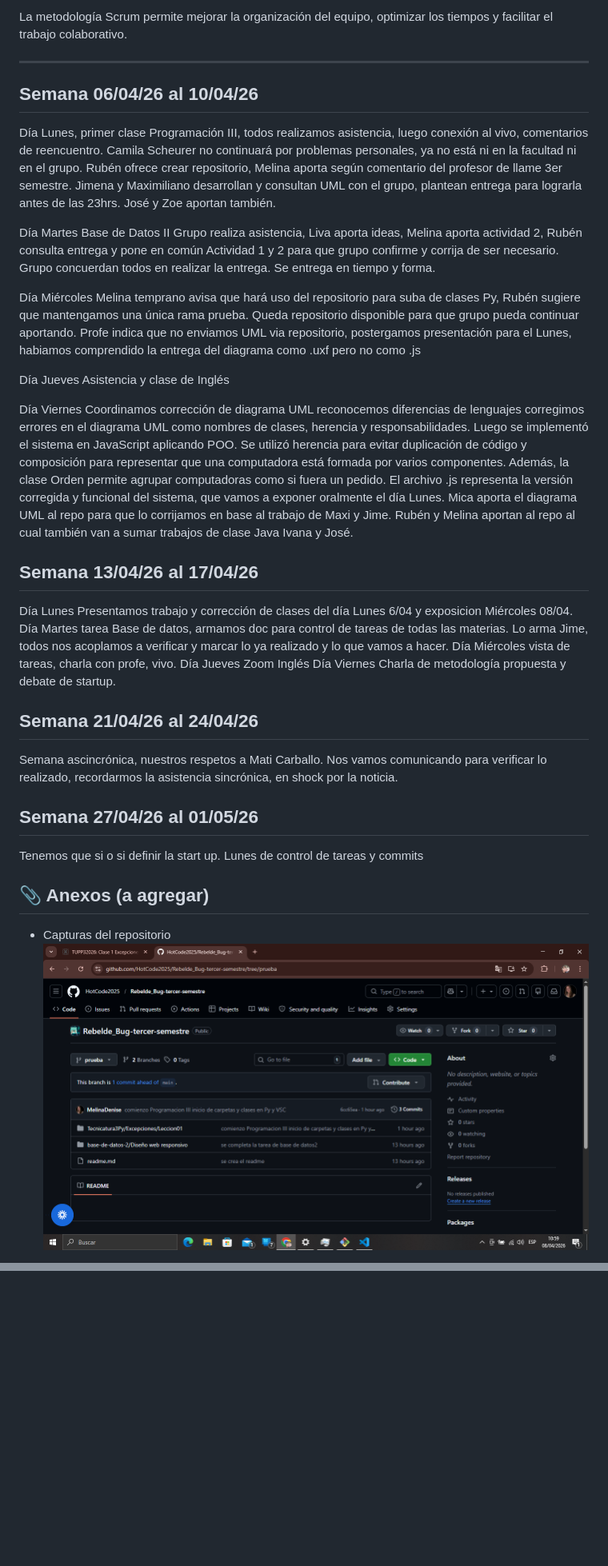
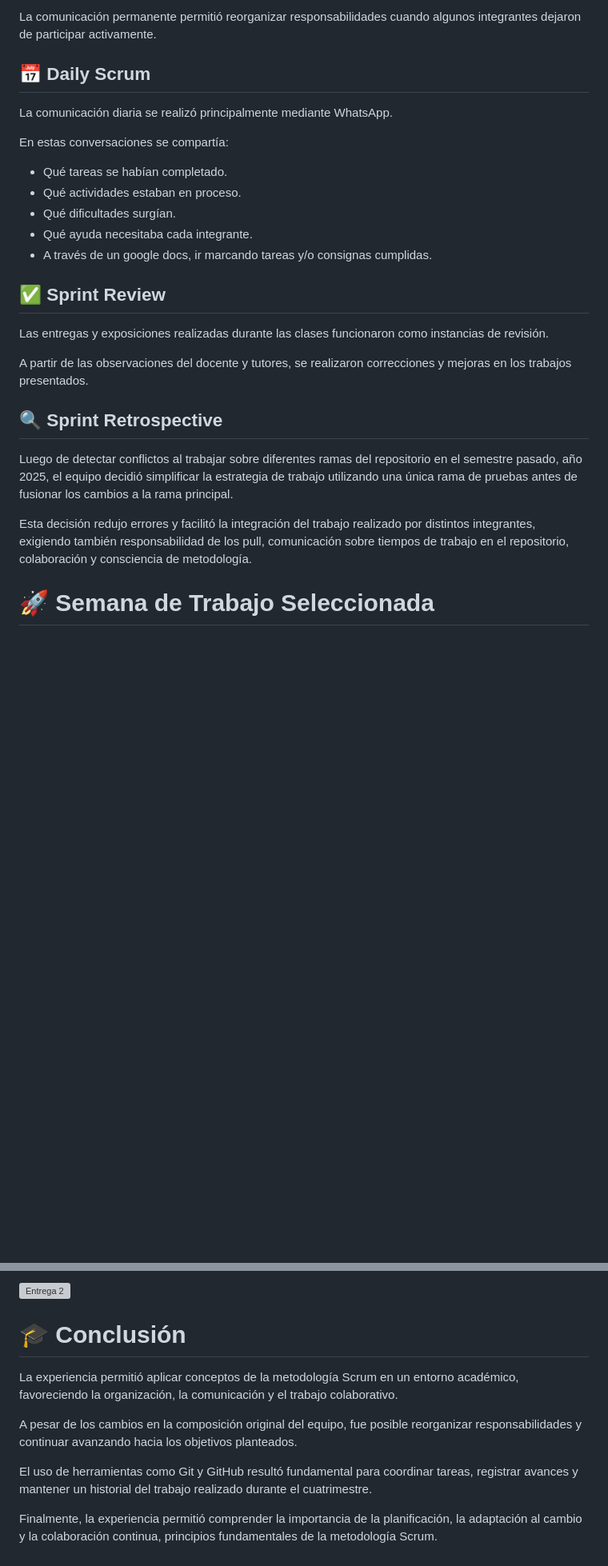
Before and after one commit to HotCode2025/Rebelde_Bug-tercer-semestre, a Markdown page: README.md, 2 parts joined by grey strips. Shown at 80% size. GitHub-like rendering; blank space fills up the shorter version; grey boxes are pictures that could not be loaded.

```diff
--- a/README.md
+++ b/README.md
@@ -82,53 +67,33 @@ Las tareas son distribuidas y luego integradas en una rama común del proyecto.
 
-La metodología Scrum permite mejorar la organización del equipo, optimizar los tiempos y facilitar el trabajo colaborativo.
+La comunicación permanente permitió reorganizar responsabilidades cuando algunos integrantes dejaron de participar activamente.
 
----
 
-## Semana 06/04/26 al 10/04/26
+## 📅 Daily Scrum
 
-Día Lunes, primer clase Programación III, todos realizamos asistencia, luego conexión al vivo, comentarios de reencuentro. Camila Scheurer no continuará por problemas personales, ya no está ni en la facultad ni en el grupo.
-Rubén ofrece crear repositorio, Melina aporta según comentario del profesor de llame 3er semestre.
-Jimena y Maximiliano desarrollan y consultan UML con el grupo, plantean entrega para lograrla antes de las 23hrs.
-José y Zoe aportan también.
+La comunicación diaria se realizó principalmente mediante WhatsApp.
 
-Día Martes Base de Datos II
-Grupo realiza asistencia, Liva aporta ideas, Melina aporta actividad 2, Rubén consulta entrega y pone en común Actividad 1 y 2 para que grupo confirme y corrija de ser necesario.
-Grupo concuerdan todos en realizar la entrega. Se entrega en tiempo y forma.
+En estas conversaciones se compartía:
 
-Día Miércoles
-Melina temprano avisa que hará uso del repositorio para suba de clases Py, Rubén sugiere que mantengamos una única rama prueba. Queda repositorio disponible para que grupo pueda continuar aportando.
-Profe indica que no enviamos UML via repositorio, postergamos presentación para el Lunes, habiamos comprendido la entrega del diagrama como .uxf pero no como .js
+* Qué tareas se habían completado.
+* Qué actividades estaban en proceso.
+* Qué dificultades surgían.
+* Qué ayuda necesitaba cada integrante.
+* A través de un google docs, ir marcando tareas y/o consignas cumplidas.
 
-Día Jueves
-Asistencia y clase de Inglés
 
-Día Viernes
-Coordinamos corrección de diagrama UML reconocemos diferencias de lenguajes corregimos errores en el diagrama UML como nombres de clases, herencia y responsabilidades.
-Luego se implementó el sistema en JavaScript aplicando POO.
-Se utilizó herencia para evitar duplicación de código y composición para representar que una computadora está formada por varios componentes.
-Además, la clase Orden permite agrupar computadoras como si fuera un pedido.
-El archivo .js representa la versión corregida y funcional del sistema, que vamos a exponer oralmente el día Lunes.
-Mica aporta el diagrama UML al repo para que lo corrijamos en base al trabajo de Maxi y Jime. Rubén y Melina aportan al repo al cual también van a sumar trabajos de clase Java Ivana y José.
+## ✅ Sprint Review
 
-## Semana 13/04/26 al 17/04/26
+Las entregas y exposiciones realizadas durante las clases funcionaron como instancias de revisión.
 
-Día Lunes
-Presentamos trabajo y corrección de clases del día Lunes 6/04 y exposicion Miércoles 08/04.
-Día Martes tarea Base de datos, armamos doc para control de tareas de todas las materias. Lo arma Jime, todos nos acoplamos a verificar y marcar lo ya realizado y lo que vamos a hacer.
-Día Miércoles vista de tareas, charla con profe, vivo.
-Día Jueves Zoom Inglés
-Día Viernes Charla de metodología propuesta y debate de startup.
+A partir de las observaciones del docente y tutores, se realizaron correcciones y mejoras en los trabajos presentados.
 
-## Semana 21/04/26 al 24/04/26
 
-Semana ascincrónica, nuestros respetos a Mati Carballo. Nos vamos comunicando para verificar lo realizado, recordarmos la asistencia sincrónica, en shock por la noticia.
+## 🔍 Sprint Retrospective
 
-## Semana 27/04/26 al 01/05/26
+Luego de detectar conflictos al trabajar sobre diferentes ramas del repositorio en el semestre pasado, año 2025, el equipo decidió simplificar la estrategia de trabajo utilizando una única rama de pruebas antes de fusionar los cambios a la rama principal.
 
-Tenemos que si o si definir la start up. Lunes de control de tareas y commits
+Esta decisión redujo errores y facilitó la integración del trabajo realizado por distintos integrantes, exigiendo también responsabilidad de los pull, comunicación sobre tiempos de trabajo en el repositorio, colaboración y consciencia de metodología.
 
-## 📎 Anexos (a agregar)
 
-- Capturas del repositorio
-![Repositorio GitHub](ImagenesScrum/0804GitHub.PNG)
+# 🚀 Semana de Trabajo Seleccionada
 
@@ -137,0 +205,12 @@ Tenemos que si o si definir la start up. Lunes de control de tareas y commits
+![Entrega 2](ImagenesScrum/entrega2.png)
+
+
+# 🎓 Conclusión
+
+La experiencia permitió aplicar conceptos de la metodología Scrum en un entorno académico, favoreciendo la organización, la comunicación y el trabajo colaborativo.
+
+A pesar de los cambios en la composición original del equipo, fue posible reorganizar responsabilidades y continuar avanzando hacia los objetivos planteados.
+
+El uso de herramientas como Git y GitHub resultó fundamental para coordinar tareas, registrar avances y mantener un historial del trabajo realizado durante el cuatrimestre.
+
+Finalmente, la experiencia permitió comprender la importancia de la planificación, la adaptación al cambio y la colaboración continua, principios fundamentales de la metodología Scrum.
```
Also changed, not shown: other parts of README.md (+146 -59 lines).
